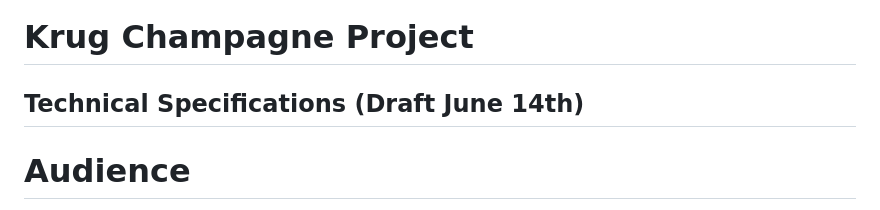
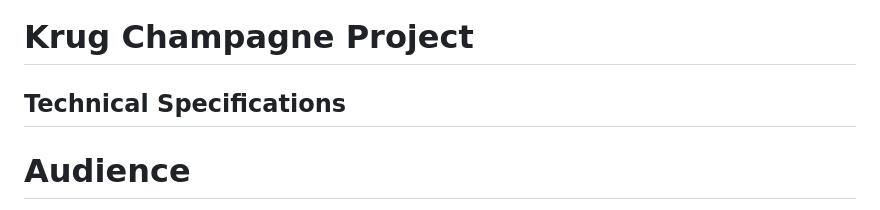
Before and after one commit to algosup/2022-2023-project-5-algorithmics-Team-7, a Markdown page: Documents/Technical-Specifications.md, the part around the change. Rendered like a GitHub page.

```diff
--- a/Documents/Technical-Specifications.md
+++ b/Documents/Technical-Specifications.md
@@ -1,5 +1,5 @@
 # Krug Champagne Project
-## Technical Specifications (Draft June 14th)
+## Technical Specifications
 
 # Audience
 
```
Also changed, not shown: Documents/Software-Documentation.md (added, +104 -0 lines).
